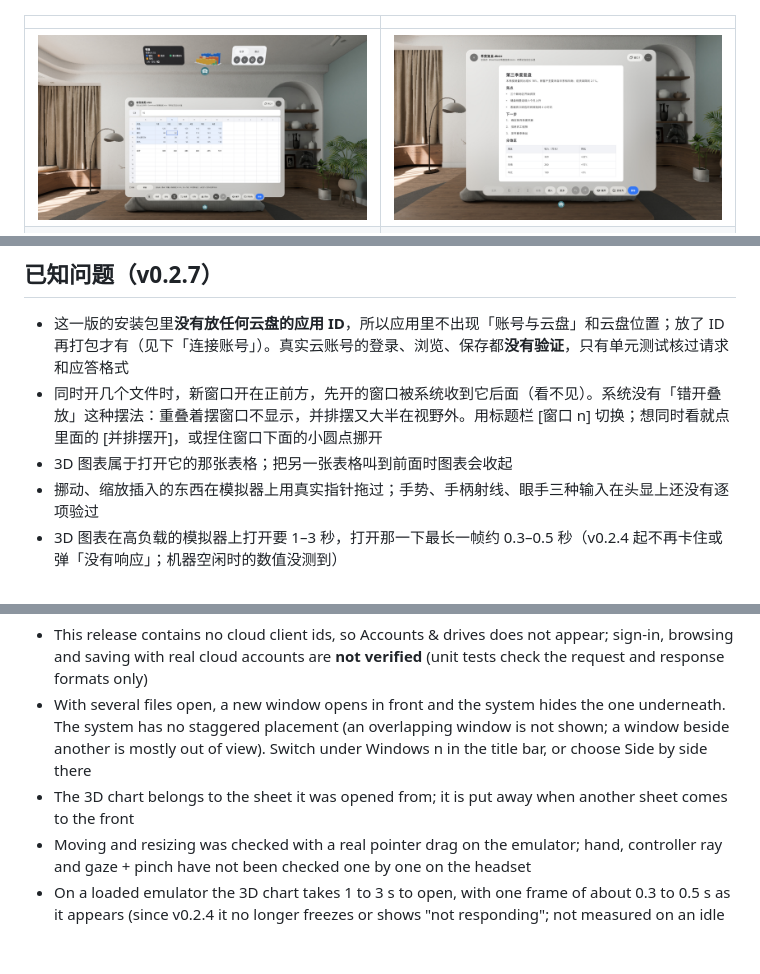
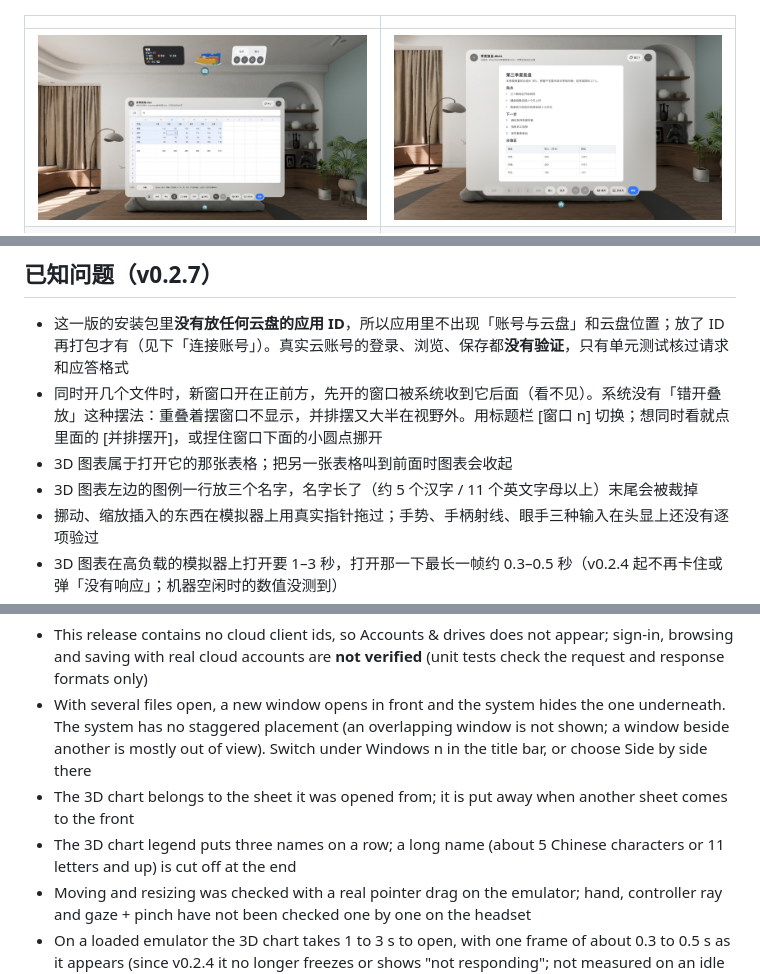
Before and after one commit to kejing-dev/SpatialOffice, a Markdown page: README.md, 3 parts joined by grey strips. Rendered like a GitHub page; pictures changed too: docs/shot-01.jpg; blank space fills up the shorter version.

Commit message:
v0.2.7 chart screenshot and posters retaken (legend names fit); known issue: long legend names are cut
Co-Authored-By: Claude Fable 5.2 <noreply@anthropic.com>

```diff
--- a/README.md
+++ b/README.md
@@ -41,6 +41,7 @@ Release 里的 APK 是 `assembleRelease` 出的**未签名**包（给 Vibe Lab
 - 这一版的安装包里**没有放任何云盘的应用 ID**，所以应用里不出现「账号与云盘」和云盘位置；放了 ID 再打包才有（见下「连接账号」）。真实云账号的登录、浏览、保存都**没有验证**，只有单元测试核过请求和应答格式
 - 同时开几个文件时，新窗口开在正前方，先开的窗口被系统收到它后面（看不见）。系统没有「错开叠放」这种摆法：重叠着摆窗口不显示，并排摆又大半在视野外。用标题栏 [窗口 n] 切换；想同时看就点里面的 [并排摆开]，或捏住窗口下面的小圆点挪开
 - 3D 图表属于打开它的那张表格；把另一张表格叫到前面时图表会收起
+- 3D 图表左边的图例一行放三个名字，名字长了（约 5 个汉字 / 11 个英文字母以上）末尾会被裁掉
 - 挪动、缩放插入的东西在模拟器上用真实指针拖过；手势、手柄射线、眼手三种输入在头显上还没有逐项验过
 - 3D 图表在高负载的模拟器上打开要 1–3 秒，打开那一下最长一帧约 0.3–0.5 秒（v0.2.4 起不再卡住或弹「没有响应」；机器空闲时的数值没测到）
 - 「系统窗口列表里还留着已销毁的旧窗口」时图表跳过它、挂到当前表格上：图表这条路仍只有单元测试覆盖（v0.2.5 并排摆开文档时，同一条规则在模拟器上跳过了一个已销毁的旧文档窗口）
@@ -138,6 +139,7 @@ Feishu, Google Drive, OneDrive and Dropbox are optional; every local file works
 - This release contains no cloud client ids, so Accounts & drives does not appear; sign-in, browsing and saving with real cloud accounts are **not verified** (unit tests check the request and response formats only)
 - With several files open, a new window opens in front and the system hides the one underneath. The system has no staggered placement (an overlapping window is not shown; a window beside another is mostly out of view). Switch under Windows n in the title bar, or choose Side by side there
 - The 3D chart belongs to the sheet it was opened from; it is put away when another sheet comes to the front
+- The 3D chart legend puts three names on a row; a long name (about 5 Chinese characters or 11 letters and up) is cut off at the end
 - Moving and resizing was checked with a real pointer drag on the emulator; hand, controller ray and gaze + pinch have not been checked one by one on the headset
 - On a loaded emulator the 3D chart takes 1 to 3 s to open, with one frame of about 0.3 to 0.5 s as it appears (since v0.2.4 it no longer freezes or shows "not responding"; not measured on an idle machine)
 - The slides window keeping the notes area for any page proportion (v0.2.6) was checked on the emulator with 4:3, 16:9, 16:10 and tall files, not yet on the headset
```
Also changed, not shown: docs/poster-en.jpg, docs/poster.jpg, docs/shot-en-01.jpg.
